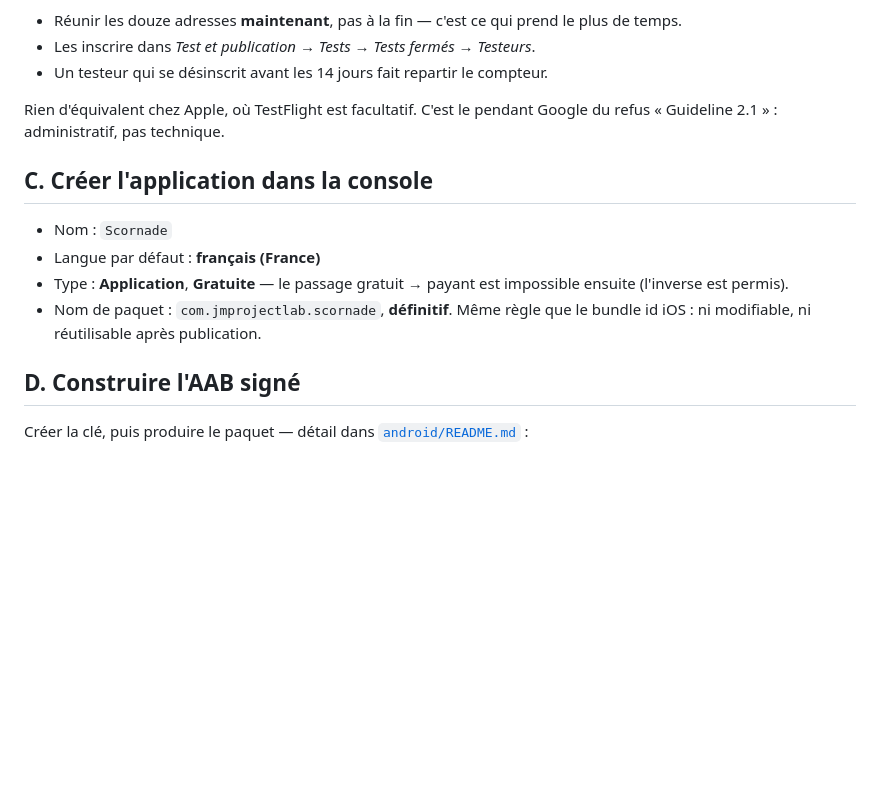
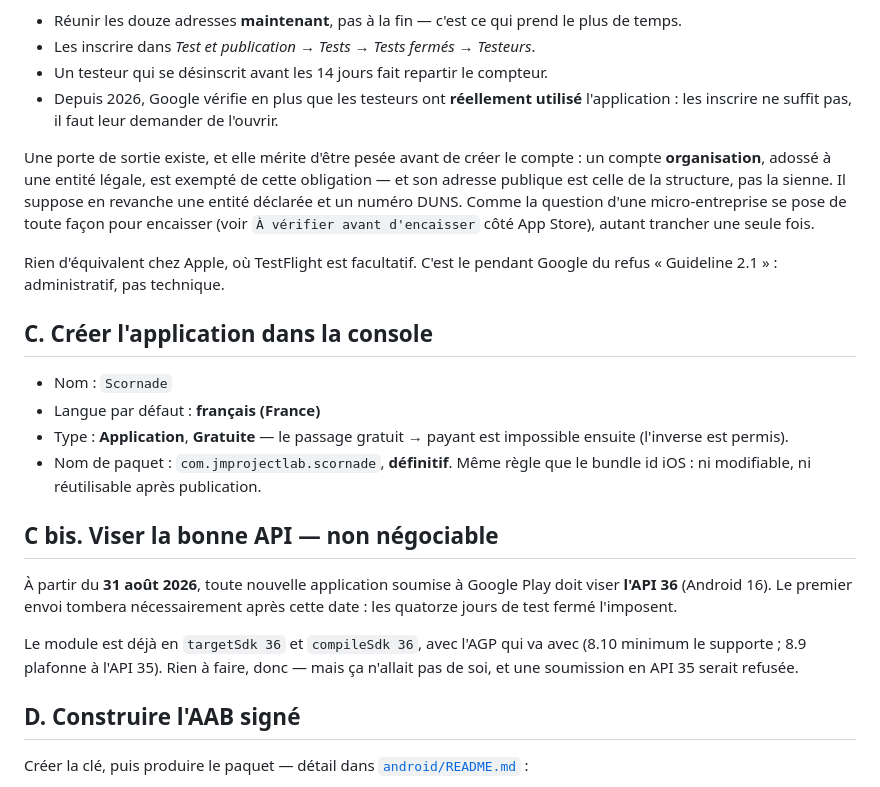
Before and after one commit to JMProjectlab/Application, a Markdown page: PUBLICATION-PLAY-STORE.md, the part around the change. Rendered like a GitHub page; blank space fills up the shorter version.

Commit message:
Précise le verrou des testeurs et ajoute l'échéance API 36
Deux points vérifiés le 25/08 auprès de l'aide Play Console.

Les testeurs : depuis 2026, Google ne se contente plus de les compter, il
vérifie qu'ils ont réellement ouvert l'application. Et un compte organisation
est exempté de l'obligation — à peser avant de créer le compte, puisque la
question d'une structure se pose de toute façon pour encaisser.

L'API cible : toute nouvelle application soumise à partir du 31/08/2026 doit
viser l'API 36. Le premier envoi tombera après, les quatorze jours de test
fermé l'imposent. Le module y est déjà, ce qui n'allait pas de soi.

Co-Authored-By: Claude Opus 5 <noreply@anthropic.com>
Claude-Session: https://claude.ai/code/session_0143x4WijXsDYZ9rucSsFxAm

```diff
--- a/PUBLICATION-PLAY-STORE.md
+++ b/PUBLICATION-PLAY-STORE.md
@@ -52,6 +52,15 @@ mise en vente, et douze adresses Google réelles à réunir.
   plus de temps.
 - Les inscrire dans *Test et publication → Tests → Tests fermés → Testeurs*.
 - Un testeur qui se désinscrit avant les 14 jours fait repartir le compteur.
+- Depuis 2026, Google vérifie en plus que les testeurs ont **réellement utilisé**
+  l'application : les inscrire ne suffit pas, il faut leur demander de l'ouvrir.
+
+Une porte de sortie existe, et elle mérite d'être pesée avant de créer le
+compte : un compte **organisation**, adossé à une entité légale, est exempté de
+cette obligation — et son adresse publique est celle de la structure, pas la
+sienne. Il suppose en revanche une entité déclarée et un numéro DUNS. Comme la
+question d'une micro-entreprise se pose de toute façon pour encaisser (voir
+`À vérifier avant d'encaisser` côté App Store), autant trancher une seule fois.
 
 Rien d'équivalent chez Apple, où TestFlight est facultatif. C'est le pendant
 Google du refus « Guideline 2.1 » : administratif, pas technique.
@@ -64,6 +73,16 @@ Google du refus « Guideline 2.1 » : administratif, pas technique.
   impossible ensuite (l'inverse est permis).
 - Nom de paquet : `com.jmprojectlab.scornade`, **définitif**. Même règle que le
   bundle id iOS : ni modifiable, ni réutilisable après publication.
+
+## C bis. Viser la bonne API — non négociable
+
+À partir du **31 août 2026**, toute nouvelle application soumise à Google Play
+doit viser **l'API 36** (Android 16). Le premier envoi tombera nécessairement
+après cette date : les quatorze jours de test fermé l'imposent.
+
+Le module est déjà en `targetSdk 36` et `compileSdk 36`, avec l'AGP qui va avec
+(8.10 minimum le supporte ; 8.9 plafonne à l'API 35). Rien à faire, donc — mais
+ça n'allait pas de soi, et une soumission en API 35 serait refusée.
 
 ## D. Construire l'AAB signé
 
```
